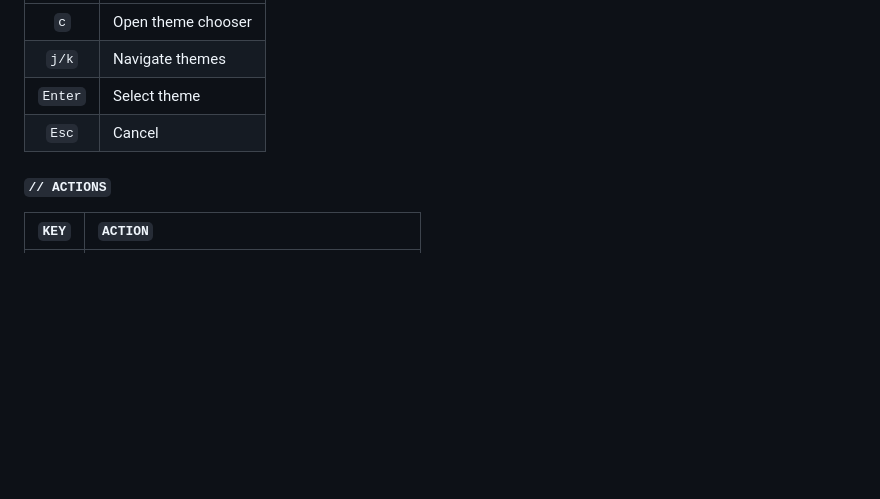
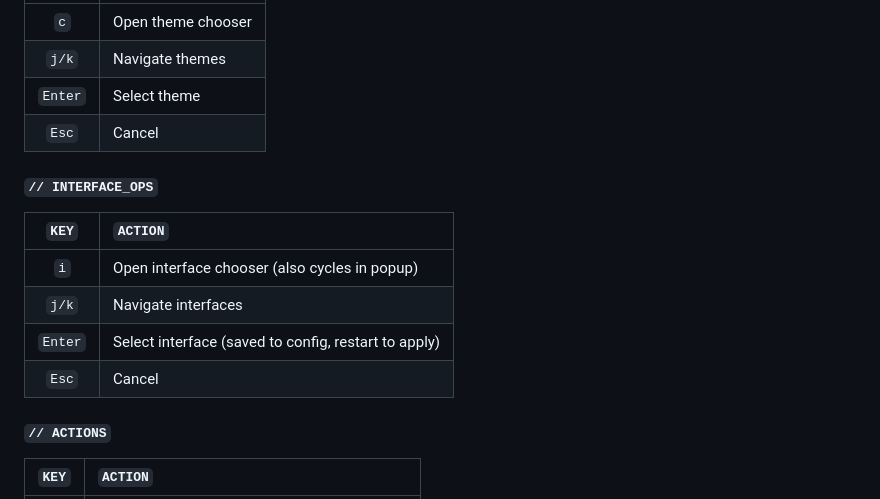
Before and after one commit to MenkeTechnologies/iftoprs, a Markdown page: README.md, the part around the change. Rendered like a GitHub page; blank space fills up the shorter version.

```diff
--- a/README.md
+++ b/README.md
@@ -297,6 +297,15 @@ iftoprs --completions zsh              # generate zsh completions
 | `Enter` | Select theme |
 | `Esc` | Cancel |
 
+#### `// INTERFACE_OPS`
+
+| `KEY` | `ACTION` |
+|:---:|:---|
+| `i` | Open interface chooser (also cycles in popup) |
+| `j/k` | Navigate interfaces |
+| `Enter` | Select interface (saved to config, restart to apply) |
+| `Esc` | Cancel |
+
 #### `// ACTIONS`
 
 | `KEY` | `ACTION` |
```
Also changed, not shown: screenshots/cli-help.png, 7 other files.
